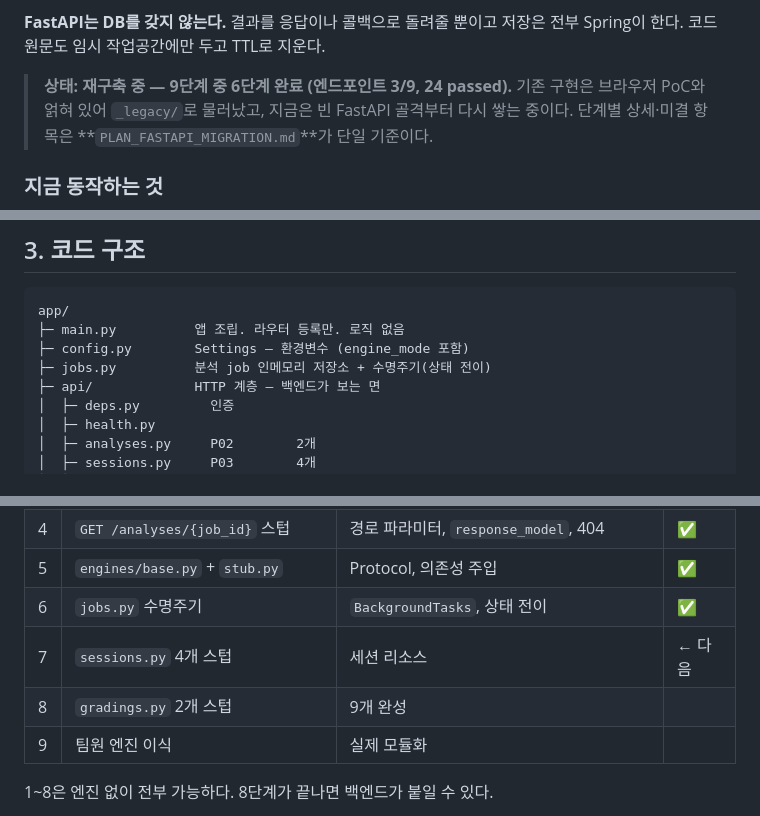
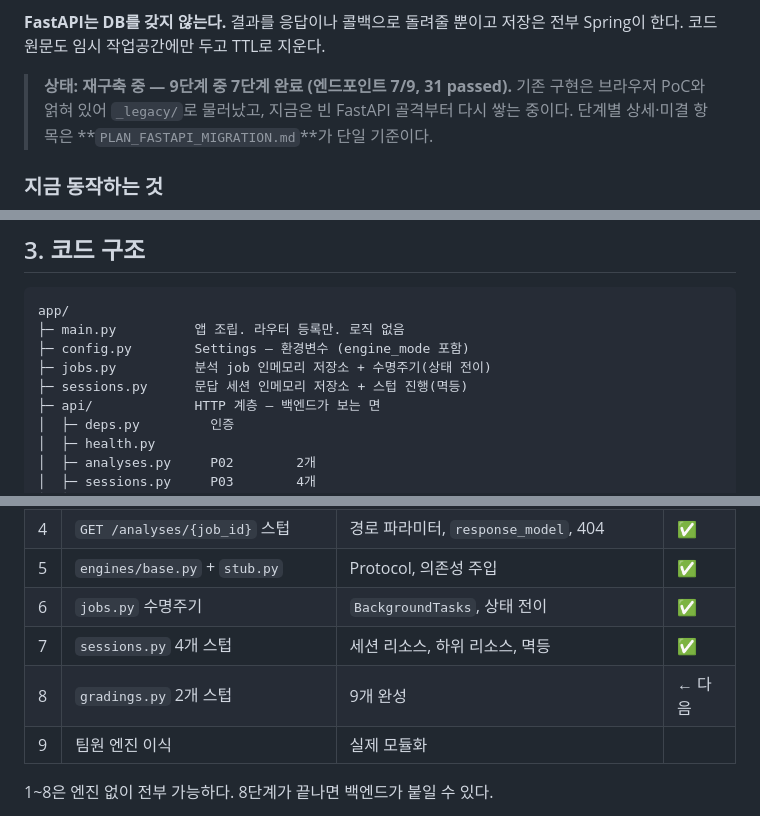
Before and after one commit to Team-IZ/AI, a Markdown page: README.md, 3 parts joined by grey strips. Drawn GitHub-style.

```diff
--- a/README.md
+++ b/README.md
@@ -12,7 +12,7 @@ React는 FastAPI를 직접 호출하지 않는다. **FastAPI의 호출자는 Spr
 
 **FastAPI는 DB를 갖지 않는다.** 결과를 응답이나 콜백으로 돌려줄 뿐이고 저장은 전부 Spring이 한다. 코드 원문도 임시 작업공간에만 두고 TTL로 지운다.
 
-> **상태: 재구축 중 — 9단계 중 6단계 완료 (엔드포인트 3/9, 24 passed).**
+> **상태: 재구축 중 — 9단계 중 7단계 완료 (엔드포인트 7/9, 31 passed).**
 > 기존 구현은 브라우저 PoC와 얽혀 있어 `_legacy/`로 물러났고, 지금은 빈 FastAPI 골격부터 다시 쌓는 중이다.
 > 단계별 상세·미결 항목은 **`PLAN_FASTAPI_MIGRATION.md`**가 단일 기준이다.
 
@@ -121,6 +121,7 @@ app/
 ├─ main.py          앱 조립. 라우터 등록만. 로직 없음
 ├─ config.py        Settings — 환경변수 (engine_mode 포함)
 ├─ jobs.py          분석 job 인메모리 저장소 + 수명주기(상태 전이)
+├─ sessions.py      문답 세션 인메모리 저장소 + 스텁 진행(멱등)
 ├─ api/             HTTP 계층 — 백엔드가 보는 면
 │  ├─ deps.py         인증
 │  ├─ health.py
@@ -185,8 +186,8 @@ engine_mode: Literal["stub", "real"] = "stub"
 | 4 | `GET /analyses/{job_id}` 스텁 | 경로 파라미터, `response_model`, 404 | ✅ |
 | 5 | `engines/base.py` + `stub.py` | Protocol, 의존성 주입 | ✅ |
 | 6 | `jobs.py` 수명주기 | `BackgroundTasks`, 상태 전이 | ✅ |
-| 7 | `sessions.py` 4개 스텁 | 세션 리소스 | ← 다음 |
-| 8 | `gradings.py` 2개 스텁 | 9개 완성 | |
+| 7 | `sessions.py` 4개 스텁 | 세션 리소스, 하위 리소스, 멱등 | ✅ |
+| 8 | `gradings.py` 2개 스텁 | 9개 완성 | ← 다음 |
 | 9 | 팀원 엔진 이식 | 실제 모듈화 | |
 
 1~8은 엔진 없이 전부 가능하다. 8단계가 끝나면 백엔드가 붙일 수 있다.
```
Also changed, not shown: PLAN_FASTAPI_MIGRATION.md (+15 -7 lines).
